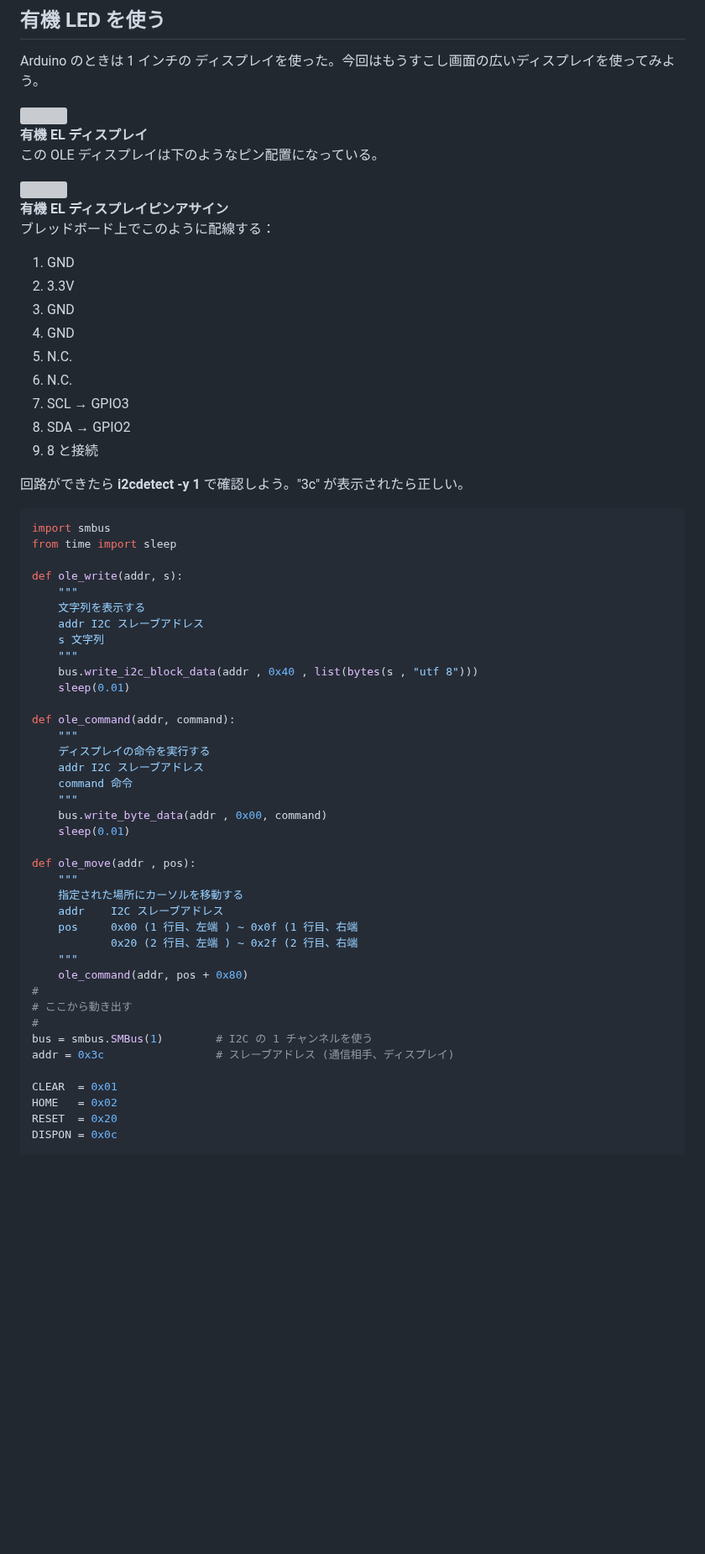
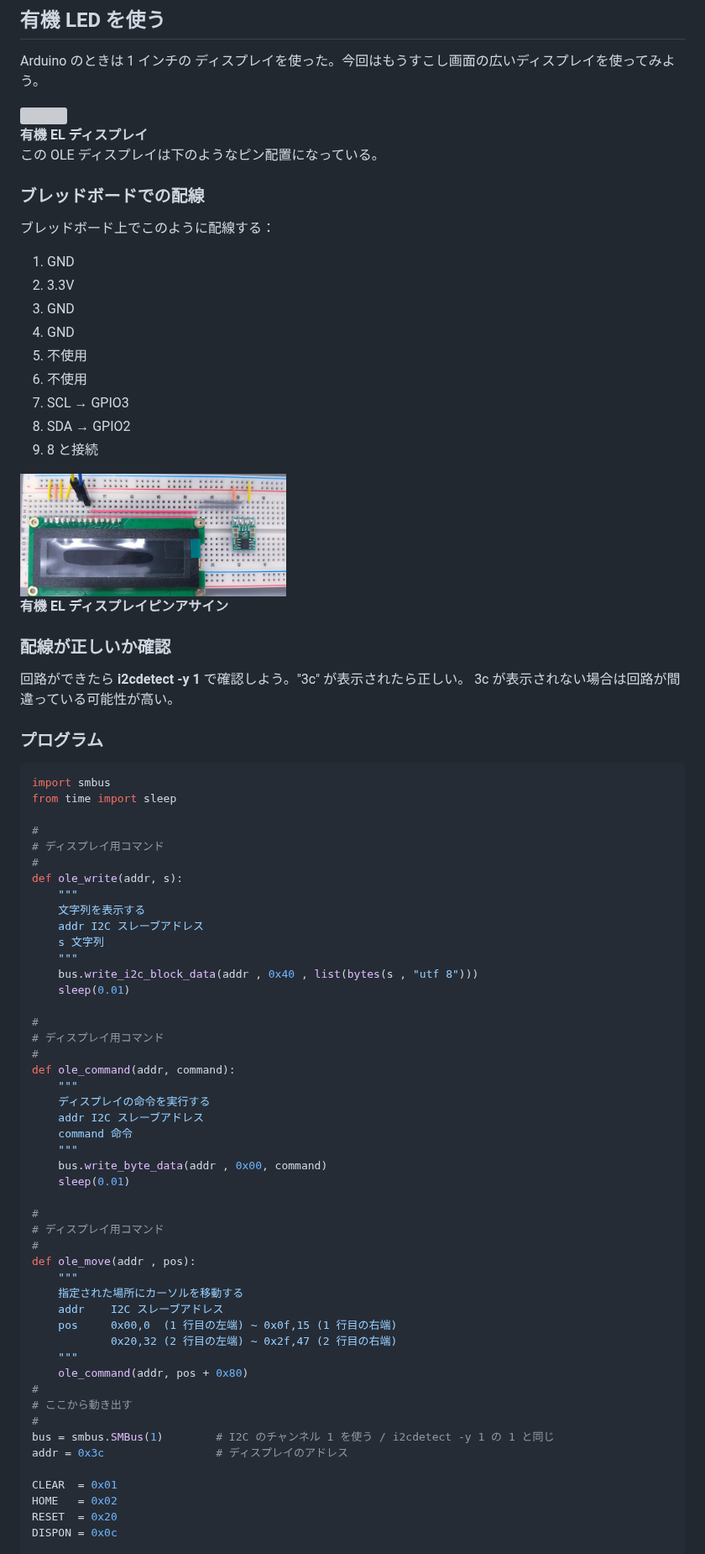
Before and after one commit to t-kubota72459/G09, a Markdown page: G09_12.md, the part around one of its changes. Shown at 84% size. Rendered like a GitHub page; pictures changed too: images/image63.jpg (added), images/image64.jpg (added); blank space fills up the shorter version; grey boxes are pictures that could not be loaded.

````diff
--- a/G09_12.md
+++ b/G09_12.md
@@ -87,10 +87,8 @@ Arduino のときは 1 インチの ディスプレイを使った。今回は
 
 この OLE ディスプレイは下のようなピン配置になっている。
 
-<div style="text-align: center;">
-    <img src="./images/image62.jpg" width="40%"><br/>
-    <strong>有機 EL ディスプレイピンアサイン</strong>
-</div>
+
+### ブレッドボードでの配線
 
 ブレッドボード上でこのように配線する：
 
@@ -98,18 +96,32 @@ Arduino のときは 1 インチの ディスプレイを使った。今回は
 2. 3.3V
 3. GND
 4. GND
-5. N.C.
-6. N.C.
+5. 不使用
+6. 不使用
 7. SCL → GPIO3
 8. SDA → GPIO2
 9. 8 と接続
 
+<div style="text-align: center;">
+    <img src="./images/image63.jpg" width="40%"><br/>
+    <strong>有機 EL ディスプレイピンアサイン</strong>
+</div>
+
+### 配線が正しいか確認
+
 回路ができたら **i2cdetect -y 1** で確認しよう。"3c" が表示されたら正しい。
+3c が表示されない場合は回路が間違っている可能性が高い。
+
+
+### プログラム
 
 ```python
 import smbus
 from time import sleep
 
+#
+# ディスプレイ用コマンド
+#
 def ole_write(addr, s):
     """
     文字列を表示する
@@ -119,6 +131,9 @@ def ole_write(addr, s):
     bus.write_i2c_block_data(addr , 0x40 , list(bytes(s , "utf 8")))
     sleep(0.01)
 
+#
+# ディスプレイ用コマンド
+#
 def ole_command(addr, command):
     """
     ディスプレイの命令を実行する
@@ -128,19 +143,22 @@ def ole_command(addr, command):
     bus.write_byte_data(addr , 0x00, command)
     sleep(0.01)
 
+#
+# ディスプレイ用コマンド
+#
 def ole_move(addr , pos):
     """
     指定された場所にカーソルを移動する
     addr    I2C スレーブアドレス
-    pos     0x00 (1 行目、左端 ) ~ 0x0f (1 行目、右端
-            0x20 (2 行目、左端 ) ~ 0x2f (2 行目、右端
+    pos     0x00,0  (1 行目の左端) ~ 0x0f,15 (1 行目の右端)
+            0x20,32 (2 行目の左端) ~ 0x2f,47 (2 行目の右端)
     """
     ole_command(addr, pos + 0x80)
 #
 # ここから動き出す
 #
-bus = smbus.SMBus(1)        # I2C の 1 チャンネルを使う
-addr = 0x3c                 # スレーブアドレス (通信相手、ディスプレイ)
+bus = smbus.SMBus(1)        # I2C のチャンネル 1 を使う / i2cdetect -y 1 の 1 と同じ
+addr = 0x3c                 # ディスプレイのアドレス
 
 CLEAR  = 0x01
 HOME   = 0x02
````
Also changed, not shown: other parts of G09_12.md (+64 -2 lines).
